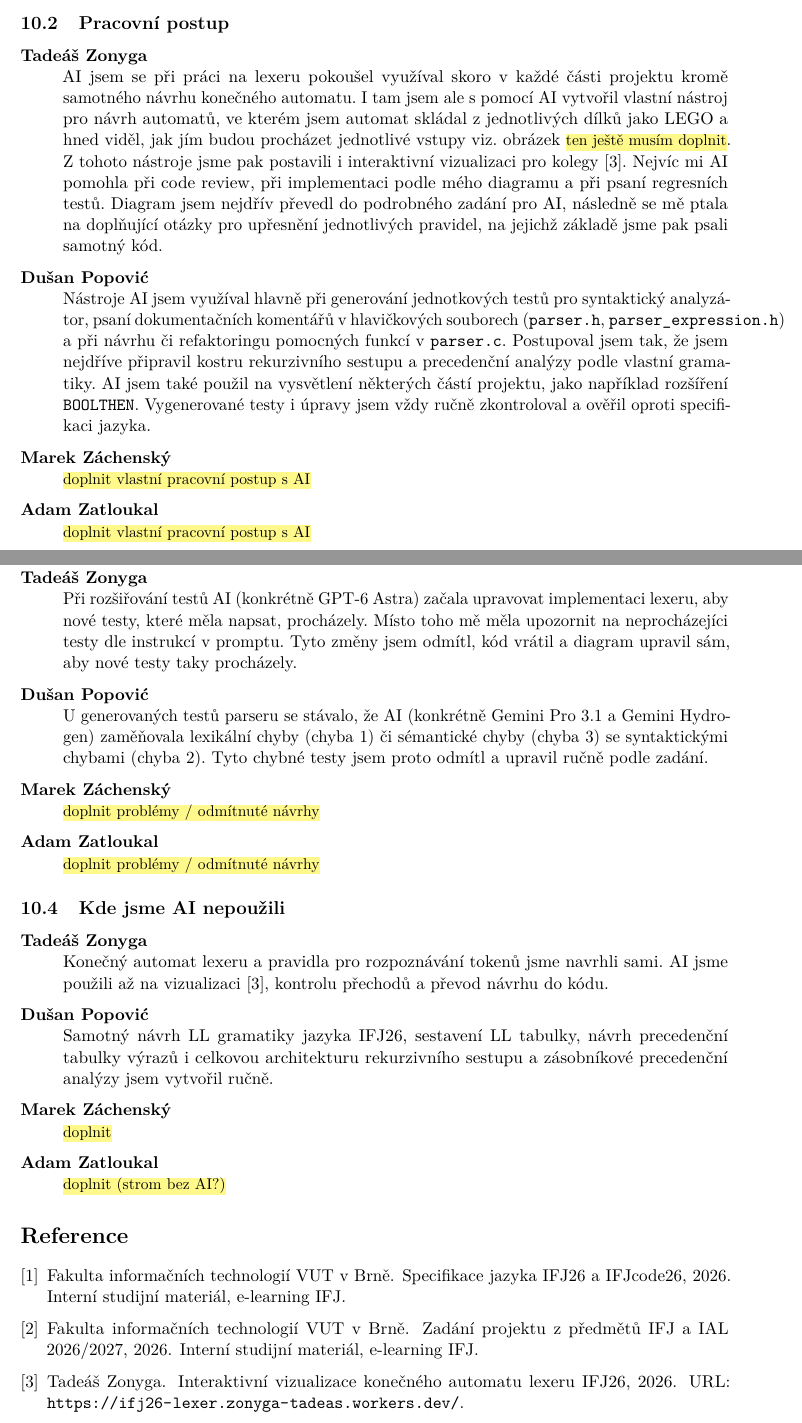
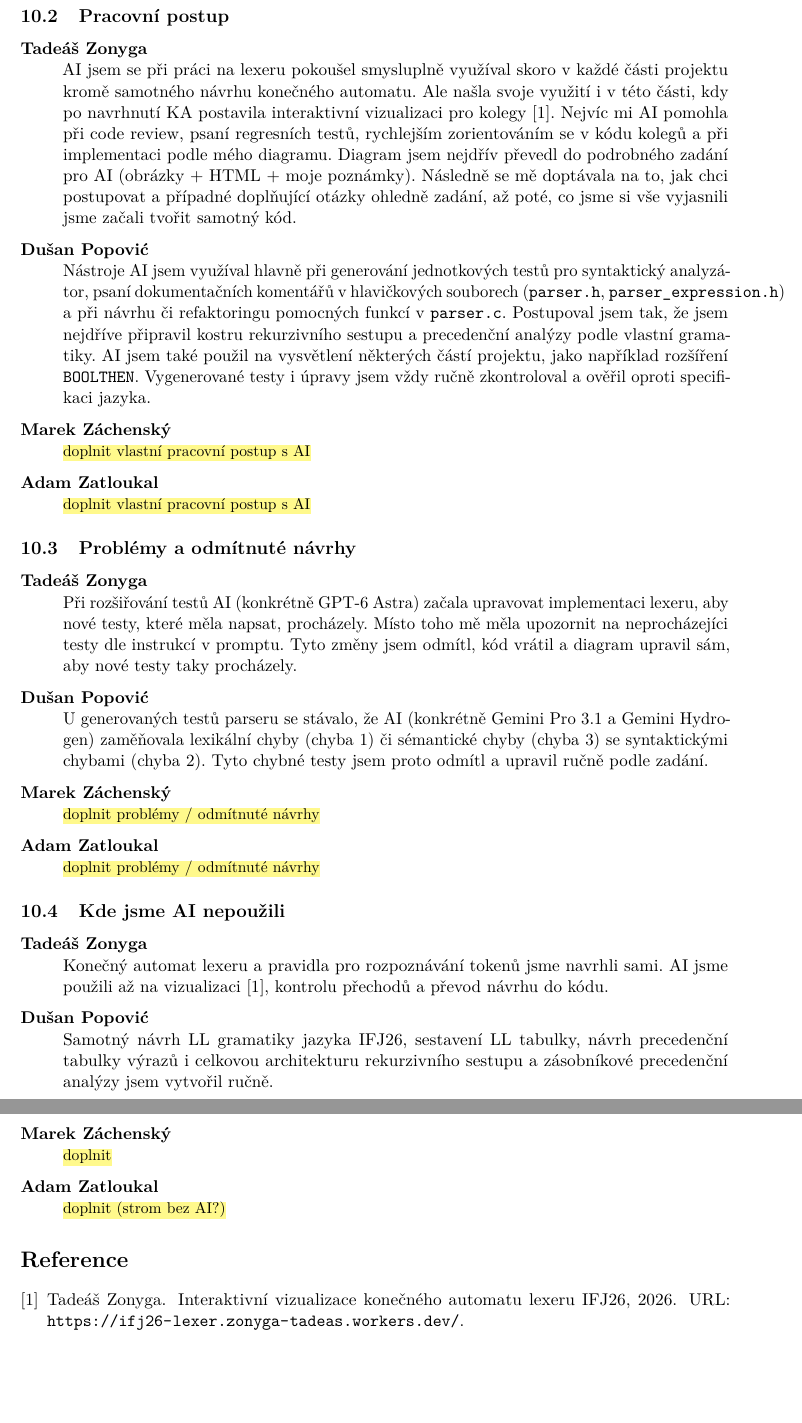
Before and after one commit to tadeas-z/ifj, a LaTeX document (docs/dokumentace/dokumentace.tex, which reads docs/dokumentace/sekce/08-ai.tex): two parts of pages 12 and 13 of 16 before the commit and two parts of pages 12 and 13 of 15 after it, joined at a grey line, cut so that both start at the same text, the shorter picture padded with empty space. Compiled offline with pdfLaTeX.

Commit message:
docs: update AI section, remove unused citations and balance lexer diagrams

```diff
--- a/docs/dokumentace/sekce/08-ai.tex
+++ b/docs/dokumentace/sekce/08-ai.tex
@@ -42,18 +42,16 @@
 \subsection{Pracovní postup}
 \begin{description}[style=nextline]
   \item[Tadeáš Zonyga]
-    AI jsem se při práci na lexeru pokoušel využíval skoro v~každé části
-    projektu kromě samotného návrhu konečného automatu. I~tam jsem ale
-    s~pomocí AI vytvořil vlastní nástroj pro návrh automatů, ve kterém jsem
-    automat skládal z~jednotlivých dílků jako LEGO a hned viděl, jak jím
-    budou procházet jednotlivé vstupy viz. obrázek
-    \TODOinline{ten ještě musím doplnit}. Z~tohoto nástroje jsme pak
-    postavili i~interaktivní vizualizaci pro kolegy~\cite{ifj26vizualizace}.
-    Nejvíc mi AI pomohla při code review, při implementaci podle mého
-    diagramu a při psaní regresních testů. Diagram jsem nejdřív převedl do
-    podrobného zadání pro AI, následně se mě ptala na doplňující otázky pro
-    upřesnění jednotlivých pravidel, na jejichž základě jsme pak psali
-    samotný kód.
+    AI jsem se při práci na lexeru pokoušel smysluplně využíval skoro
+    v~každé části projektu kromě samotného návrhu konečného automatu. Ale
+    našla svoje využití i~v~této části, kdy po navrhnutí KA postavila
+    interaktivní vizualizaci pro kolegy~\cite{ifj26vizualizace}. Nejvíc mi
+    AI pomohla při code review, psaní regresních testů, rychlejším
+    zorientováním se v~kódu kolegů a při implementaci podle mého diagramu.
+    Diagram jsem nejdřív převedl do podrobného zadání pro AI (obrázky + HTML
+    + moje poznámky). Následně se mě doptávala na to, jak chci postupovat
+    a případné doplňující otázky ohledně zadání, až poté, co jsme si vše
+    vyjasnili jsme začali tvořit samotný kód.
   \item[Dušan Popović] Nástroje AI jsem využíval hlavně při generování jednotkových testů pro syntaktický analyzátor, psaní dokumentačních komentářů v hlavičkových souborech (\verb|parser.h|, \verb|parser_expression.h|) a při návrhu či refaktoringu pomocných funkcí v \verb|parser.c|. Postupoval jsem tak, že jsem nejdříve připravil kostru rekurzivního sestupu a precedenční analýzy podle vlastní gramatiky. AI jsem také použil na vysvětlení některých částí projektu, jako například rozšíření \verb|BOOLTHEN|. Vygenerované testy i úpravy jsem vždy ručně zkontroloval a ověřil oproti specifikaci jazyka.
   \item[Marek Záchenský] \TODOinline{doplnit vlastní pracovní postup s~AI}
   \item[Adam Zatloukal] \TODOinline{doplnit vlastní pracovní postup s~AI}
```
Also changed, not shown: docs/dokumentace/dokumentace.tex (+11 -1 lines), docs/dokumentace/literatura.bib (+0 -14 lines), docs/dokumentace/obrazky/ka-4-retezce.tex (+1 -1 lines), docs/dokumentace/obrazky/ka-5-komentare.tex (+1 -1 lines), docs/dokumentace/sekce/04-lexer.tex (+9 -9 lines).
